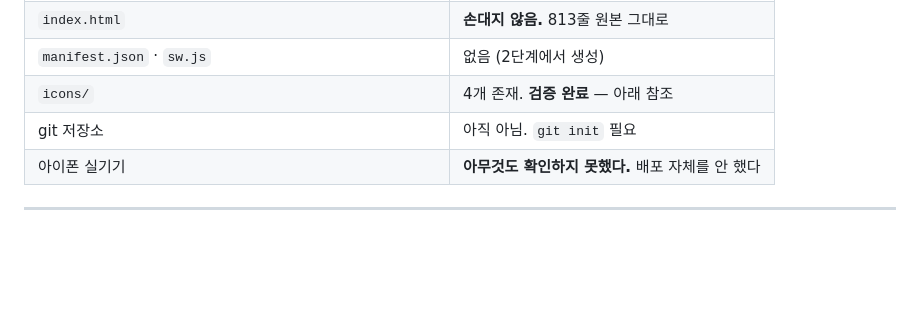
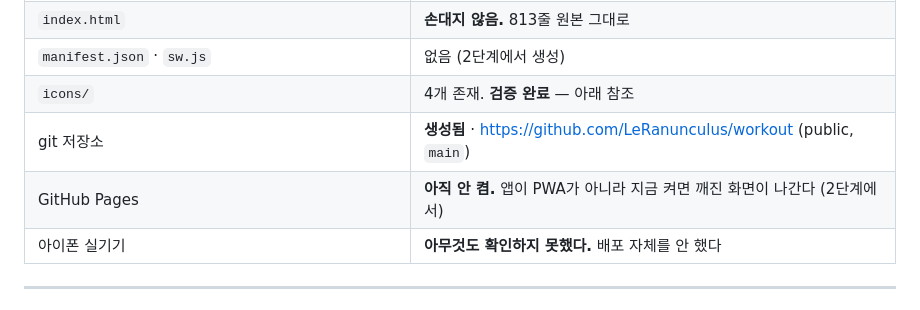
Before and after one commit to LeRanunculus/workout, a Markdown page: HANDOFF.md, the part around the change. GitHub-like rendering; blank space fills up the shorter version.

Commit message:
HANDOFF에 저장소 주소와 Pages 미활성 상태 기록
Co-Authored-By: Claude Opus 5 (1M context) <noreply@anthropic.com>

```diff
--- a/HANDOFF.md
+++ b/HANDOFF.md
@@ -15,7 +15,8 @@
 | `index.html` | **손대지 않음.** 813줄 원본 그대로 |
 | `manifest.json` · `sw.js` | 없음 (2단계에서 생성) |
 | `icons/` | 4개 존재. **검증 완료** — 아래 참조 |
-| git 저장소 | 아직 아님. `git init` 필요 |
+| git 저장소 | **생성됨** · https://github.com/LeRanunculus/workout (public, `main`) |
+| GitHub Pages | **아직 안 켬.** 앱이 PWA가 아니라 지금 켜면 깨진 화면이 나간다 (2단계에서) |
 | 아이폰 실기기 | **아무것도 확인하지 못했다.** 배포 자체를 안 했다 |
 
 ---
```
